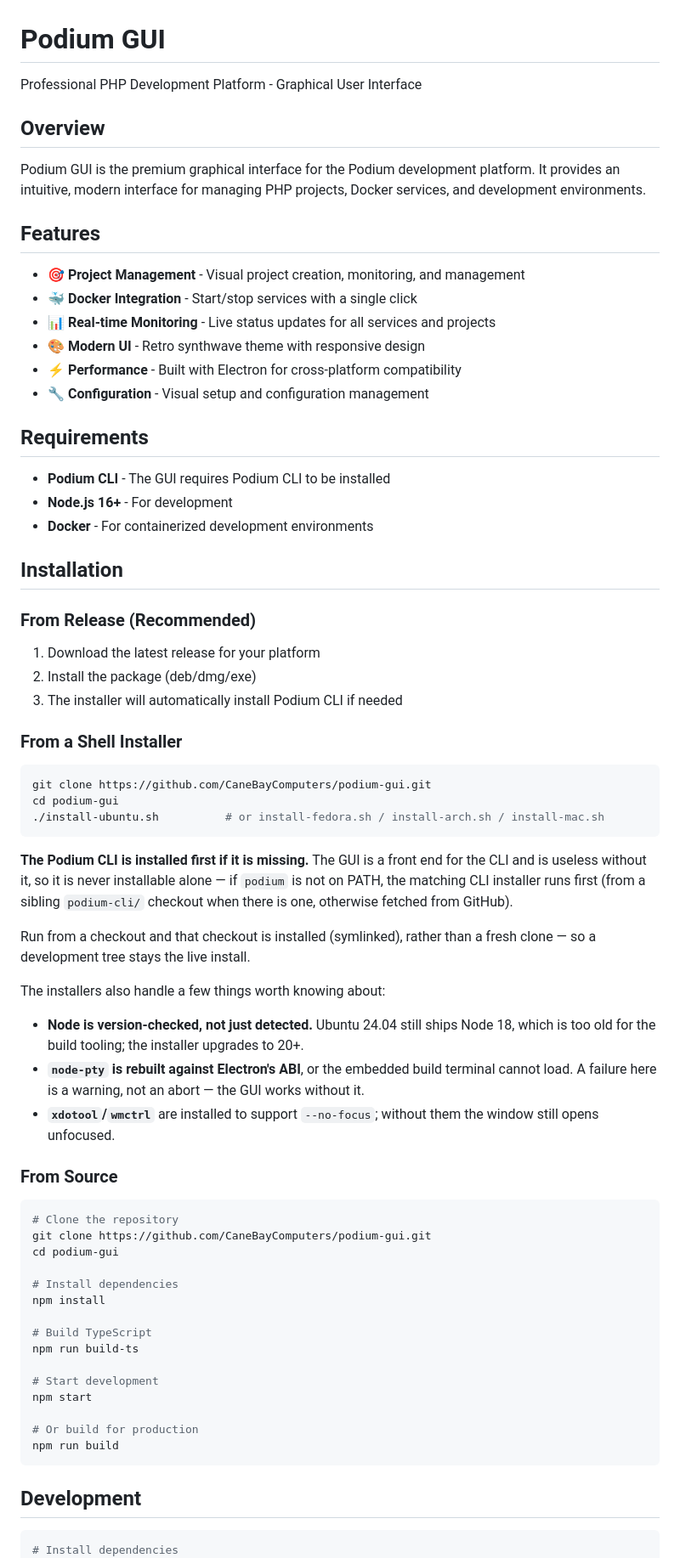
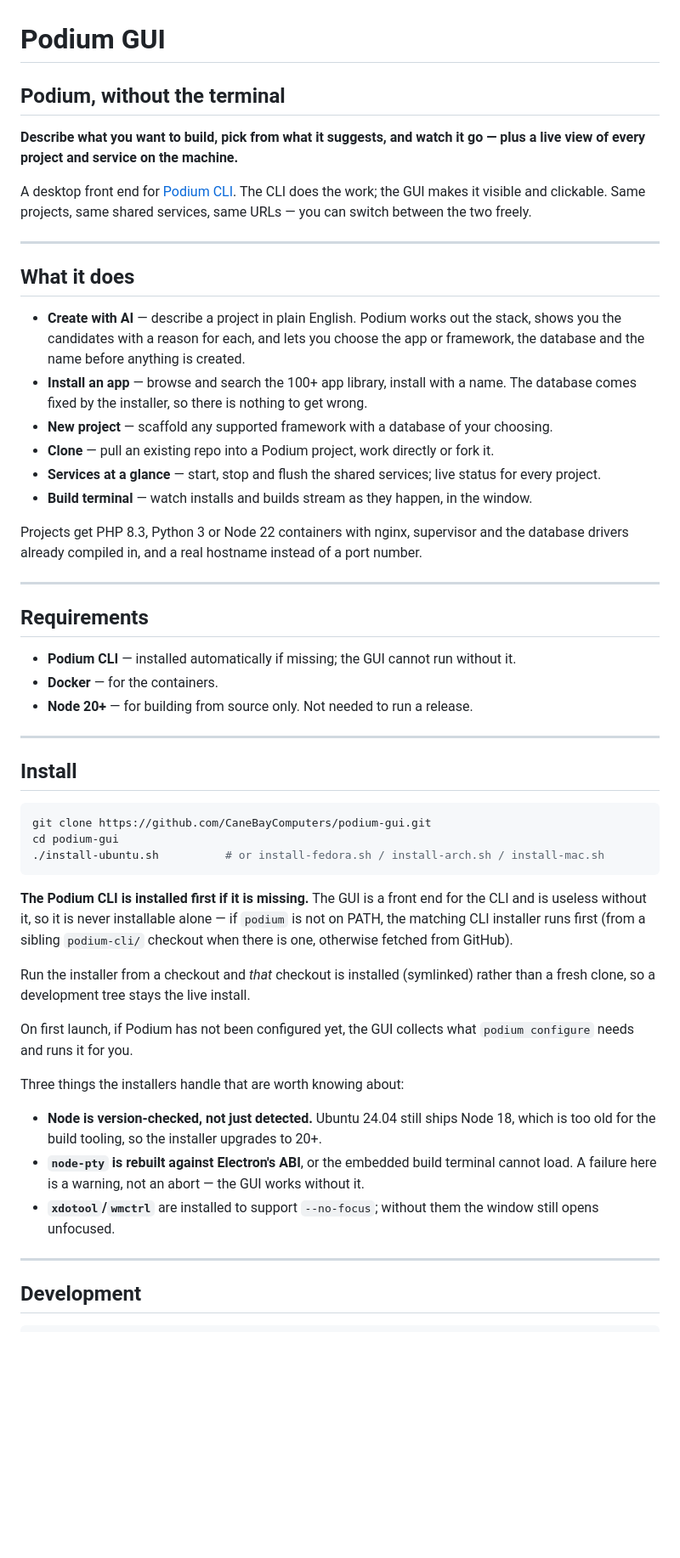
Before and after one commit to CaneBayComputers/podium-gui, a Markdown page: README.md, the part around one of its changes. Shown at 85% size. GitHub-like rendering; blank space fills up the shorter version.

Commit message:
README: align with what the GUI actually does now
The top half still described a 'Professional PHP Development Platform' and
a premium PHP-only tool. Podium covers PHP, Python and Node, and the GUI has
since gained Create with AI, the app installer, clone, and first-run
configure -- none of which were mentioned.

Corrections: Node 16+ -> 20+ (the installers enforce 20, since Ubuntu 24.04
ships 18); both podiumdev.io links removed, that domain does not resolve --
docs now point at the published Podium guide.

Restructured to match podium-cli's README: what it is, what it does,
requirements, install, then the developer detail. The installer notes,
--no-focus behaviour and the Playwright testing section are kept as written.

Co-Authored-By: Claude Opus 5 <noreply@anthropic.com>

````diff
--- a/README.md
+++ b/README.md
@@ -1,34 +1,35 @@
 # Podium GUI
 
-Professional PHP Development Platform - Graphical User Interface
+## Podium, without the terminal
 
-## Overview
+**Describe what you want to build, pick from what it suggests, and watch it go — plus a live view of every project and service on the machine.**
 
-Podium GUI is the premium graphical interface for the Podium development platform. It provides an intuitive, modern interface for managing PHP projects, Docker services, and development environments.
+A desktop front end for [Podium CLI](https://github.com/CaneBayComputers/podium-cli). The CLI does the work; the GUI makes it visible and clickable. Same projects, same shared services, same URLs — you can switch between the two freely.
 
-## Features
+---
 
-- 🎯 **Project Management** - Visual project creation, monitoring, and management
-- 🐳 **Docker Integration** - Start/stop services with a single click
-- 📊 **Real-time Monitoring** - Live status updates for all services and projects
-- 🎨 **Modern UI** - Retro synthwave theme with responsive design
-- ⚡ **Performance** - Built with Electron for cross-platform compatibility
-- 🔧 **Configuration** - Visual setup and configuration management
+## What it does
+
+- **Create with AI** — describe a project in plain English. Podium works out the stack, shows you the candidates with a reason for each, and lets you choose the app or framework, the database and the name before anything is created.
+- **Install an app** — browse and search the 100+ app library, install with a name. The database comes fixed by the installer, so there is nothing to get wrong.
+- **New project** — scaffold any supported framework with a database of your choosing.
+- **Clone** — pull an existing repo into a Podium project, work directly or fork it.
+- **Services at a glance** — start, stop and flush the shared services; live status for every project.
+- **Build terminal** — watch installs and builds stream as they happen, in the window.
+
+Projects get PHP 8.3, Python 3 or Node 22 containers with nginx, supervisor and the database drivers already compiled in, and a real hostname instead of a port number.
+
+---
 
 ## Requirements
 
-- **Podium CLI** - The GUI requires Podium CLI to be installed
-- **Node.js 16+** - For development
-- **Docker** - For containerized development environments
+- **Podium CLI** — installed automatically if missing; the GUI cannot run without it.
+- **Docker** — for the containers.
+- **Node 20+** — for building from source only. Not needed to run a release.
 
-## Installation
+---
 
-### From Release (Recommended)
-1. Download the latest release for your platform
-2. Install the package (deb/dmg/exe)
-3. The installer will automatically install Podium CLI if needed
-
-### From a Shell Installer
+## Install
 
 ```bash
 git clone https://github.com/CaneBayComputers/podium-gui.git
@@ -36,45 +37,21 @@ cd podium-gui
 ./install-ubuntu.sh          # or install-fedora.sh / install-arch.sh / install-mac.sh
 ```
 
-**The Podium CLI is installed first if it is missing.** The GUI is a front end
-for the CLI and is useless without it, so it is never installable alone — if
-`podium` is not on PATH, the matching CLI installer runs first (from a sibling
-`podium-cli/` checkout when there is one, otherwise fetched from GitHub).
+**The Podium CLI is installed first if it is missing.** The GUI is a front end for the CLI and is useless without it, so it is never installable alone — if `podium` is not on PATH, the matching CLI installer runs first (from a sibling `podium-cli/` checkout when there is one, otherwise fetched from GitHub).
 
-Run from a checkout and that checkout is installed (symlinked), rather than a
-fresh clone — so a development tree stays the live install.
+Run the installer from a checkout and *that* checkout is installed (symlinked) rather than a fresh clone, so a development tree stays the live install.
 
-The installers also handle a few things worth knowing about:
+On first launch, if Podium has not been configured yet, the GUI collects what `podium configure` needs and runs it for you.
 
-- **Node is version-checked, not just detected.** Ubuntu 24.04 still ships
-  Node 18, which is too old for the build tooling; the installer upgrades to 20+.
-- **`node-pty` is rebuilt against Electron's ABI**, or the embedded build
-  terminal cannot load. A failure here is a warning, not an abort — the GUI
-  works without it.
-- **`xdotool`/`wmctrl`** are installed to support `--no-focus`; without them the
-  window still opens unfocused.
+Three things the installers handle that are worth knowing about:
 
-### From Source
-```bash
-# Clone the repository
-git clone https://github.com/CaneBayComputers/podium-gui.git
-cd podium-gui
+- **Node is version-checked, not just detected.** Ubuntu 24.04 still ships Node 18, which is too old for the build tooling, so the installer upgrades to 20+.
+- **`node-pty` is rebuilt against Electron's ABI**, or the embedded build terminal cannot load. A failure here is a warning, not an abort — the GUI works without it.
+- **`xdotool`/`wmctrl`** are installed to support `--no-focus`; without them the window still opens unfocused.
 
-# Install dependencies
-npm install
-
-# Build TypeScript
-npm run build-ts
-
-# Start development
-npm start
-
-# Or build for production
-npm run build
-```
+---
 
 ## Development
 
 ```bash
-# Install dependencies
 npm install
````
Also changed, not shown: other parts of README.md (+20 -46 lines).
